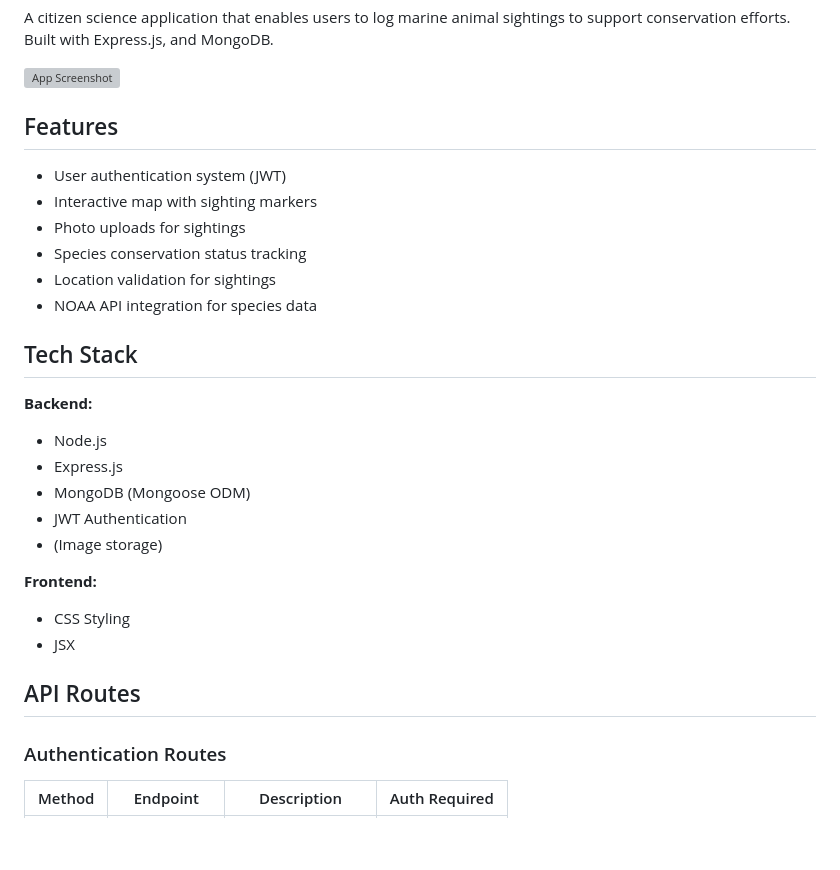
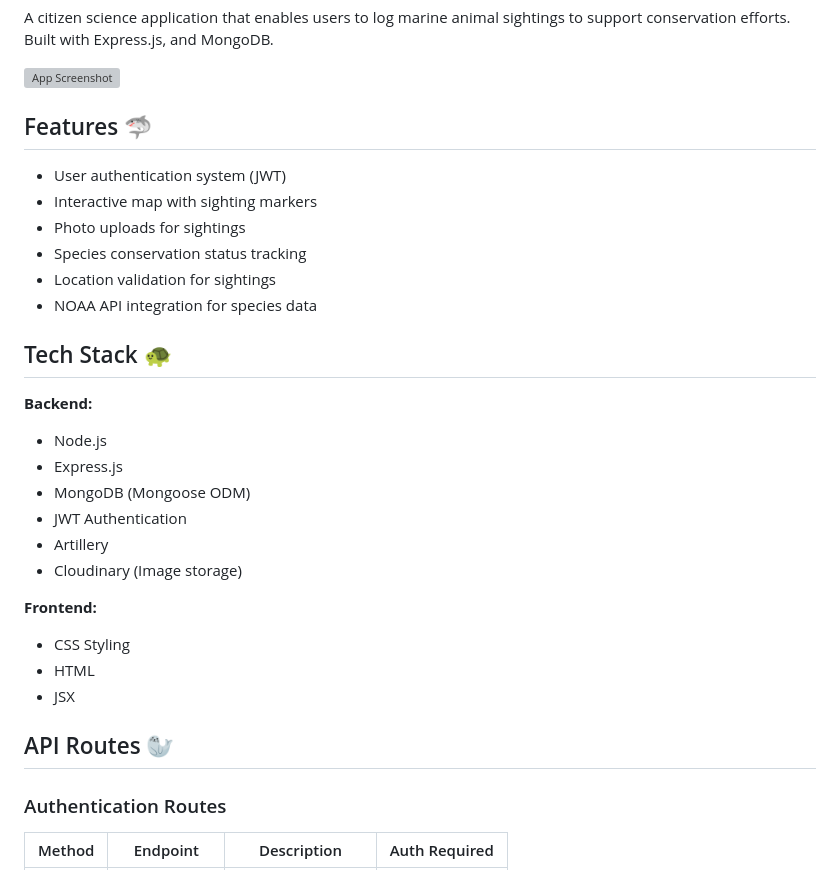
Before and after one commit to Zahraa-06/Ocean-Wildlife-Tracker, a Markdown page: README.md, the part around one of its changes. Drawn GitHub-style; blank space fills up the shorter version; grey boxes are pictures that could not be loaded.

Commit message:
Part 2: README File

```diff
--- a/README.md
+++ b/README.md
@@ -4,7 +4,7 @@ A citizen science application that enables users to log marine animal sightings
 
 ![App Screenshot](/public/images/screenshot.png)
 
-## Features
+## Features 🦈
 
 -  User authentication system (JWT)
 -  Interactive map with sighting markers
@@ -13,21 +13,23 @@ A citizen science application that enables users to log marine animal sightings
 -  Location validation for sightings
 -  NOAA API integration for species data
 
-## Tech Stack
+## Tech Stack 🐢
 
 **Backend:**
 - Node.js
 - Express.js
 - MongoDB (Mongoose ODM)
 - JWT Authentication
-- (Image storage)
+- Artillery
+- Cloudinary (Image storage)
 
 **Frontend:**
 - CSS Styling
+- HTML
 - JSX
 
 
-## API Routes
+## API Routes 🦭
 
 ### Authentication Routes
 
```
Also changed, not shown: other parts of README.md (+4 -4 lines).
